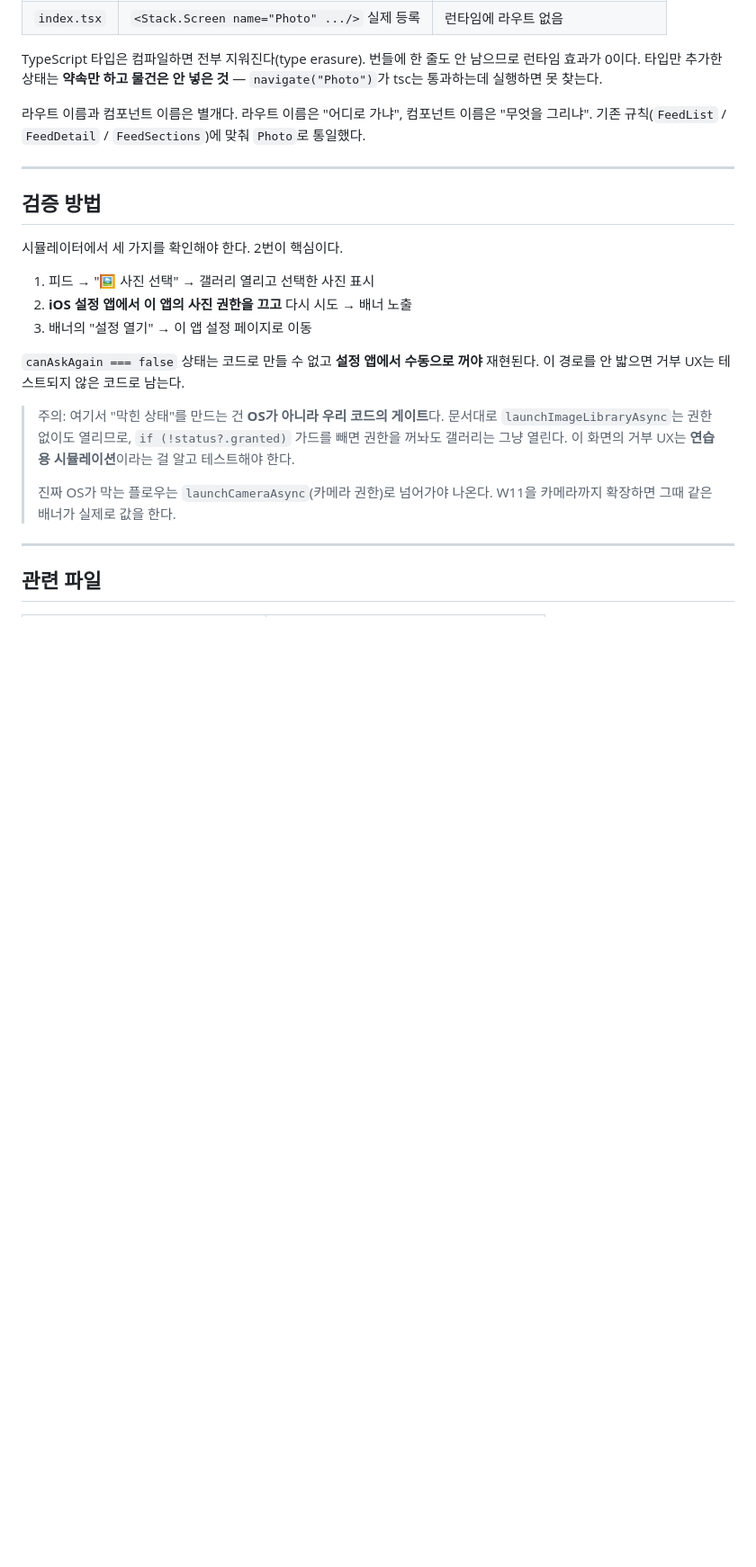
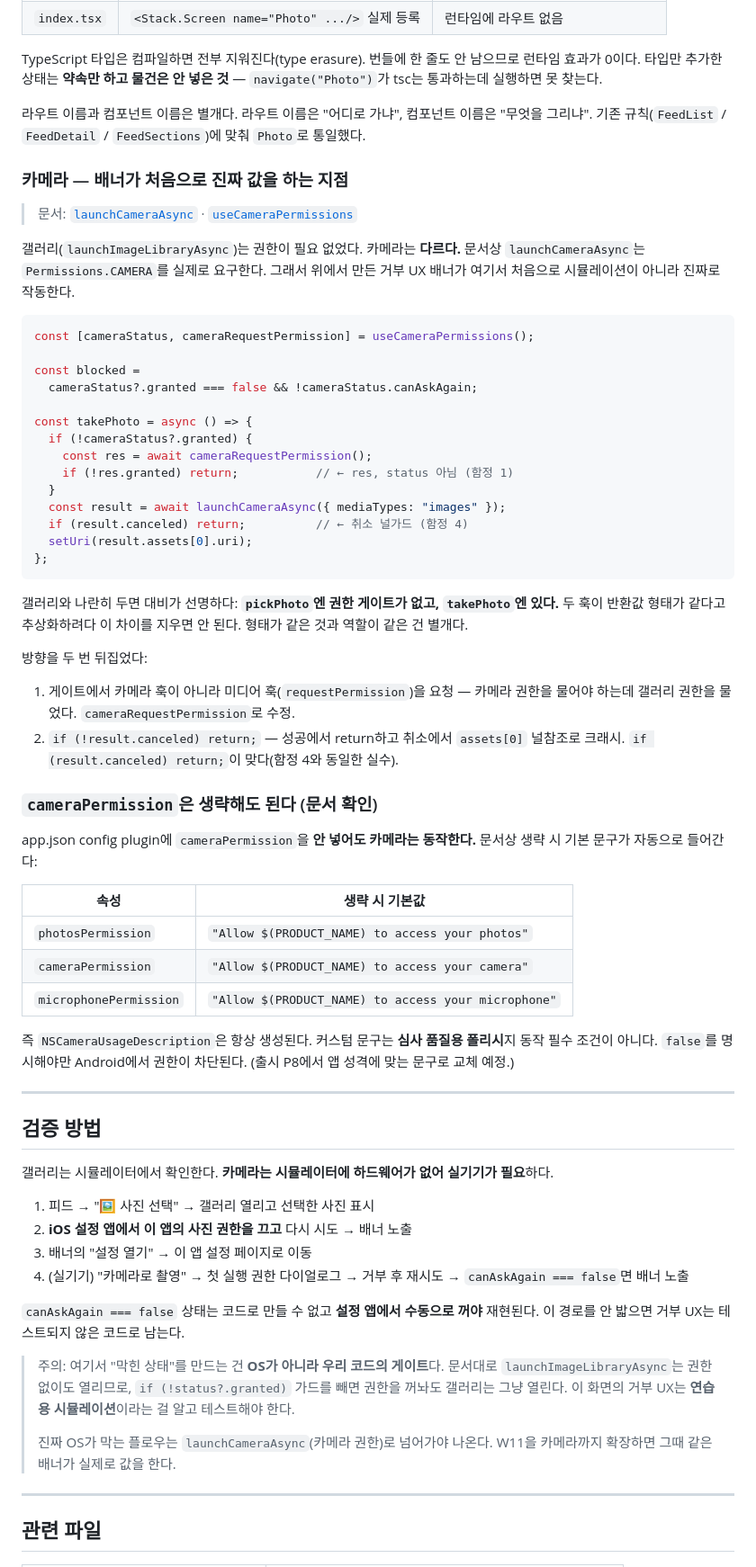
Before and after one commit to HA-SEUNG-JEONG/React-native-v2, a Markdown page: docs/p5-study-guide.md, the part around one of its changes. Shown at 90% size. Drawn GitHub-style; blank space fills up the shorter version.

Commit message:
docs: 가이드에 카메라 섹션 추가·stale 정정
cameraPermission 생략 시 기본값 자동 생성(문서 확인)이라
'필수'였던 서술을 '폴리시'로 정정. 카메라 실기기 검증 명시.

````diff
--- a/docs/p5-study-guide.md
+++ b/docs/p5-study-guide.md
@@ -267,15 +267,58 @@ TypeScript 타입은 컴파일하면 전부 지워진다(type erasure). 번들
 
 라우트 이름과 컴포넌트 이름은 별개다. 라우트 이름은 "어디로 가냐", 컴포넌트 이름은 "무엇을 그리냐". 기존 규칙(`FeedList` / `FeedDetail` / `FeedSections`)에 맞춰 `Photo`로 통일했다.
 
+### 카메라 — 배너가 처음으로 진짜 값을 하는 지점
+
+> 문서: [`launchCameraAsync`](https://docs.expo.dev/versions/v54.0.0/sdk/imagepicker/#imagepickerlaunchcameraasync) · [`useCameraPermissions`](https://docs.expo.dev/versions/v54.0.0/sdk/imagepicker/#imagepickerusecamerapermissions)
+
+갤러리(`launchImageLibraryAsync`)는 권한이 필요 없었다. 카메라는 **다르다.** 문서상 `launchCameraAsync`는 `Permissions.CAMERA`를 실제로 요구한다. 그래서 위에서 만든 거부 UX 배너가 여기서 처음으로 시뮬레이션이 아니라 진짜로 작동한다.
+
+```tsx
+const [cameraStatus, cameraRequestPermission] = useCameraPermissions();
+
+const blocked =
+  cameraStatus?.granted === false && !cameraStatus.canAskAgain;
+
+const takePhoto = async () => {
+  if (!cameraStatus?.granted) {
+    const res = await cameraRequestPermission();
+    if (!res.granted) return;           // ← res, status 아님 (함정 1)
+  }
+  const result = await launchCameraAsync({ mediaTypes: "images" });
+  if (result.canceled) return;          // ← 취소 널가드 (함정 4)
+  setUri(result.assets[0].uri);
+};
+```
+
+갤러리와 나란히 두면 대비가 선명하다: **`pickPhoto`엔 권한 게이트가 없고, `takePhoto`엔 있다.** 두 훅이 반환값 형태가 같다고 추상화하려다 이 차이를 지우면 안 된다. 형태가 같은 것과 역할이 같은 건 별개다.
+
+방향을 두 번 뒤집었다:
+
+1. 게이트에서 카메라 훅이 아니라 미디어 훅(`requestPermission`)을 요청 — 카메라 권한을 물어야 하는데 갤러리 권한을 물었다. `cameraRequestPermission`로 수정.
+2. `if (!result.canceled) return;` — 성공에서 return하고 취소에서 `assets[0]` 널참조로 크래시. `if (result.canceled) return;`이 맞다(함정 4와 동일한 실수).
+
+### `cameraPermission`은 생략해도 된다 (문서 확인)
+
+app.json config plugin에 `cameraPermission`을 **안 넣어도 카메라는 동작한다.** 문서상 생략 시 기본 문구가 자동으로 들어간다:
+
+| 속성 | 생략 시 기본값 |
+|---|---|
+| `photosPermission` | `"Allow $(PRODUCT_NAME) to access your photos"` |
+| `cameraPermission` | `"Allow $(PRODUCT_NAME) to access your camera"` |
+| `microphonePermission` | `"Allow $(PRODUCT_NAME) to access your microphone"` |
+
+즉 `NSCameraUsageDescription`은 항상 생성된다. 커스텀 문구는 **심사 품질용 폴리시**지 동작 필수 조건이 아니다. `false`를 명시해야만 Android에서 권한이 차단된다. (출시 P8에서 앱 성격에 맞는 문구로 교체 예정.)
+
 ---
 
 ## 검증 방법
 
-시뮬레이터에서 세 가지를 확인해야 한다. 2번이 핵심이다.
+갤러리는 시뮬레이터에서 확인한다. **카메라는 시뮬레이터에 하드웨어가 없어 실기기가 필요**하다.
 
 1. 피드 → "🖼 사진 선택" → 갤러리 열리고 선택한 사진 표시
 2. **iOS 설정 앱에서 이 앱의 사진 권한을 끄고** 다시 시도 → 배너 노출
 3. 배너의 "설정 열기" → 이 앱 설정 페이지로 이동
+4. (실기기) "카메라로 촬영" → 첫 실행 권한 다이얼로그 → 거부 후 재시도 → `canAskAgain === false`면 배너 노출
 
 `canAskAgain === false` 상태는 코드로 만들 수 없고 **설정 앱에서 수동으로 꺼야** 재현된다. 이 경로를 안 밟으면 거부 UX는 테스트되지 않은 코드로 남는다.
 
````
Also changed, not shown: other parts of docs/p5-study-guide.md (+4 -3 lines).
